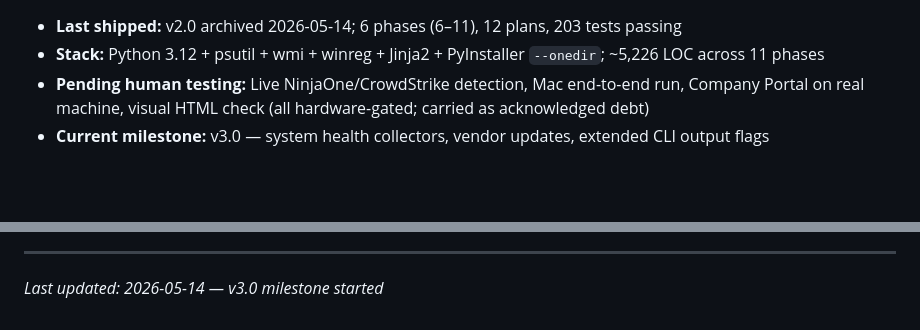
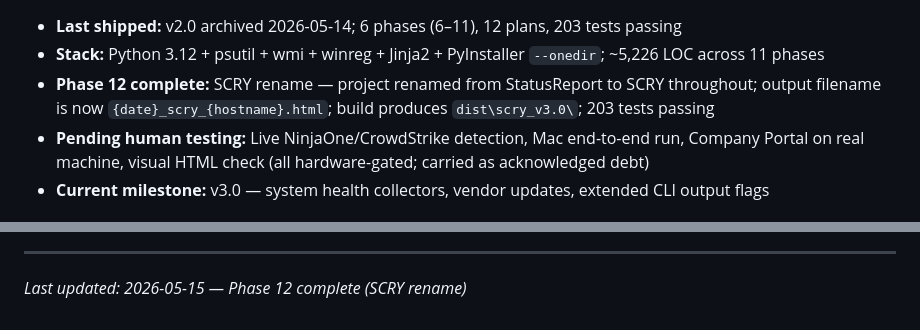
Before and after one commit to justin-rh/status.report, a Markdown page: .planning/PROJECT.md, 2 parts joined by grey strips. Rendered like a GitHub page; blank space fills up the shorter version.

Commit message:
docs(phase-12): evolve PROJECT.md after phase completion

```diff
--- a/.planning/PROJECT.md
+++ b/.planning/PROJECT.md
@@ -21,6 +21,7 @@ IT staff plugs in, runs the tool, and instantly knows what they're looking at
 
 - **Last shipped:** v2.0 archived 2026-05-14; 6 phases (6–11), 12 plans, 203 tests passing
 - **Stack:** Python 3.12 + psutil + wmi + winreg + Jinja2 + PyInstaller `--onedir`; ~5,226 LOC across 11 phases
+- **Phase 12 complete:** SCRY rename — project renamed from StatusReport to SCRY throughout; output filename is now `{date}_scry_{hostname}.html`; build produces `dist\scry_v3.0\`; 203 tests passing
 - **Pending human testing:** Live NinjaOne/CrowdStrike detection, Mac end-to-end run, Company Portal on real machine, visual HTML check (all hardware-gated; carried as acknowledged debt)
 - **Current milestone:** v3.0 — system health collectors, vendor updates, extended CLI output flags
 
@@ -140,4 +141,4 @@ This document evolves at phase transitions and milestone boundaries.
 4. Update Context with current state
 
 ---
-*Last updated: 2026-05-14 — v3.0 milestone started*
+*Last updated: 2026-05-15 — Phase 12 complete (SCRY rename)*
```
Also changed, not shown: other parts of .planning/PROJECT.md (+1 -1 lines).
